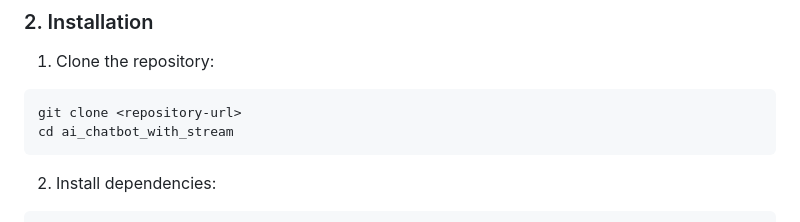
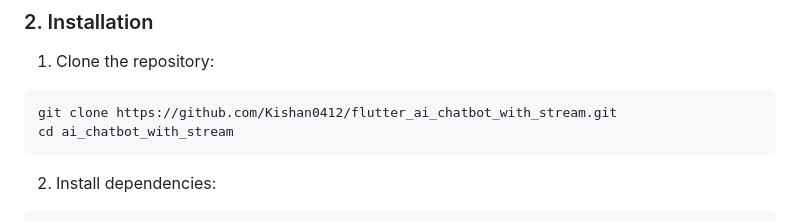
Before and after one commit to Kishan0412/flutter_ai_chatbot_with_stream, a Markdown page: README.md, the part around the change. Drawn GitHub-style.

Commit message:
repository added

````diff
--- a/README.md
+++ b/README.md
@@ -32,7 +32,7 @@ A Flutter application that provides an intelligent AI chatbot with real-time str
 
 1. Clone the repository:
 ```bash
-git clone <repository-url>
+git clone https://github.com/Kishan0412/flutter_ai_chatbot_with_stream.git
 cd ai_chatbot_with_stream
 ```
 
````
